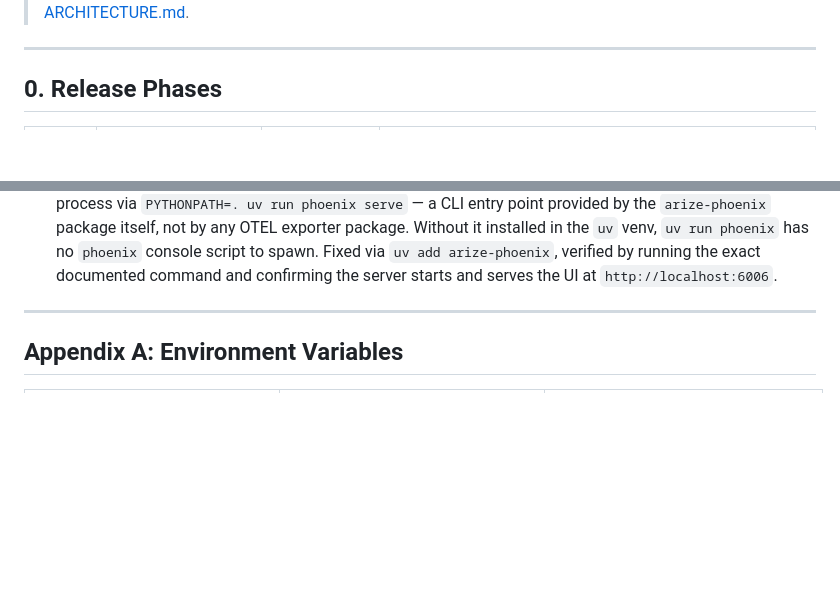
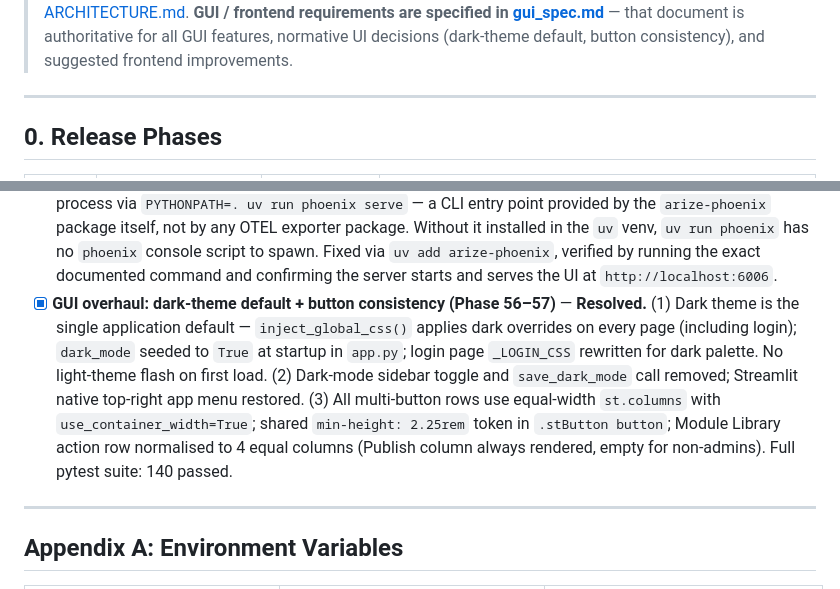
Before and after one commit to bijesh-p/deepl-ai-tutor, a Markdown page: SPEC.md, 2 parts joined by grey strips. Rendered like a GitHub page; blank space fills up the shorter version.

```diff
--- a/SPEC.md
+++ b/SPEC.md
@@ -4,4 +4,7 @@
 > Architecture, directory layout, and component design are in [ARCHITECTURE.md](ARCHITECTURE.md).
+> **GUI / frontend requirements are specified in [gui_spec.md](gui_spec.md)** — that document
+> is authoritative for all GUI features, normative UI decisions (dark-theme default, button
+> consistency), and suggested frontend improvements.
 
 ---
 
@@ -217,6 +220,7 @@ Single Anthropic provider, PDF-only input, SQLite persistence, Streamlit fronten
   3. **Black-on-black question text:** `frontend/results_page.py` hardcoded `color:#111827` on the question-text div with no background of its own — it sits directly on the expander's background, which is dark in dark mode. Fixed by computing a theme-aware `question_text_color` (mirrors the `header_text_color` pattern already used in `app.py`) instead of hardcoding it.
   All three verified live via a synthetic results-page harness (`AnswerResult`/`QuizResult` fixtures, no real quiz needed) — dark mode: header `rgb(241,245,249)` text on `rgb(26,29,41)` background, question text `rgb(241,245,249)` on transparent (inherits the same dark background); light mode confirmed pixel-unchanged. Full pytest suite: 139 passed, 0 failures (CSS/audio-only changes, no logic under test).
 - [x] **`PYTHONPATH=. uv run phoenix serve` fails with "Failed to spawn: `phoenix`" (Phase 55)** — **Resolved:** Phase 51's restoration of dependencies dropped by `main`'s pre-merge lineage explicitly left `arize-phoenix` out, reasoning that it has zero direct Python imports in the codebase (Phoenix runs as an external process, reached only via the already-present `opentelemetry-exporter-otlp-proto-http` exporter). That reasoning missed that the README (and `observability_page.py`'s own caption) documents starting that external process via `PYTHONPATH=. uv run phoenix serve` — a CLI entry point provided by the `arize-phoenix` package itself, not by any OTEL exporter package. Without it installed in the `uv` venv, `uv run phoenix` has no `phoenix` console script to spawn. Fixed via `uv add arize-phoenix`, verified by running the exact documented command and confirming the server starts and serves the UI at `http://localhost:6006`.
+- [x] **GUI overhaul: dark-theme default + button consistency (Phase 56–57)** — **Resolved.** (1) Dark theme is the single application default — `inject_global_css()` applies dark overrides on every page (including login); `dark_mode` seeded to `True` at startup in `app.py`; login page `_LOGIN_CSS` rewritten for dark palette. No light-theme flash on first load. (2) Dark-mode sidebar toggle and `save_dark_mode` call removed; Streamlit native top-right app menu restored. (3) All multi-button rows use equal-width `st.columns` with `use_container_width=True`; shared `min-height: 2.25rem` token in `.stButton button`; Module Library action row normalised to 4 equal columns (Publish column always rendered, empty for non-admins). Full pytest suite: 140 passed.
 
 ---
 
```
Also changed, not shown: other parts of SPEC.md (+1 -1 lines), README.md (+1 -1 lines).
